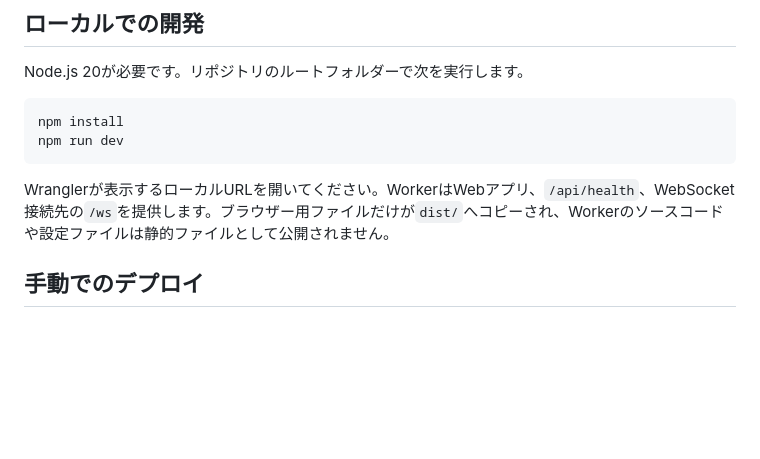
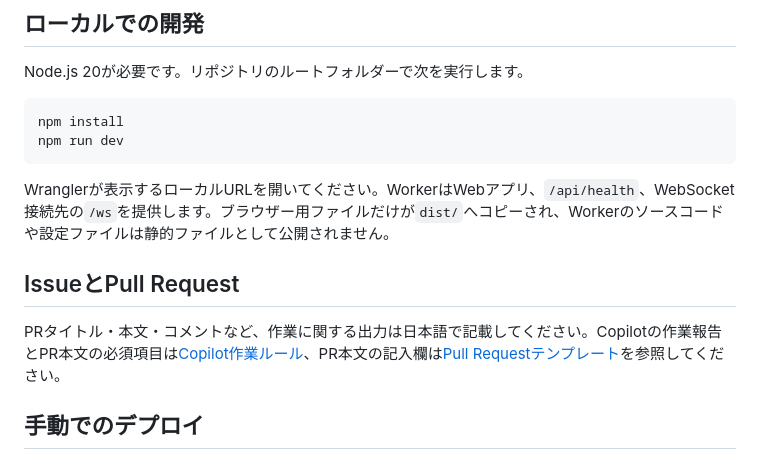
Before and after one commit to su-chanpo/suzu-game-fourcard, a Markdown page: docs/CLOUDFLARE.md, the part around the change. Rendered like a GitHub page; blank space fills up the shorter version.

Commit message:
Copilot作業報告とPRを日本語化
Co-authored-by: su-chanpo <330001938+su-chanpo@users.noreply.github.com>

````diff
--- a/docs/CLOUDFLARE.md
+++ b/docs/CLOUDFLARE.md
@@ -12,6 +12,10 @@ npm run dev
 ```
 
 Wranglerが表示するローカルURLを開いてください。WorkerはWebアプリ、`/api/health`、WebSocket接続先の`/ws`を提供します。ブラウザー用ファイルだけが`dist/`へコピーされ、Workerのソースコードや設定ファイルは静的ファイルとして公開されません。
+
+## IssueとPull Request
+
+PRタイトル・本文・コメントなど、作業に関する出力は日本語で記載してください。Copilotの作業報告とPR本文の必須項目は[Copilot作業ルール](../.github/ISSUE_COPILOT_INSTRUCTION.md)、PR本文の記入欄は[Pull Requestテンプレート](../.github/pull_request_template.md)を参照してください。
 
 ## 手動でのデプロイ
 
````
Also changed, not shown: .github/ISSUE_COPILOT_INSTRUCTION.md (added, +50 -0 lines), .github/pull_request_template.md (added, +28 -0 lines).
